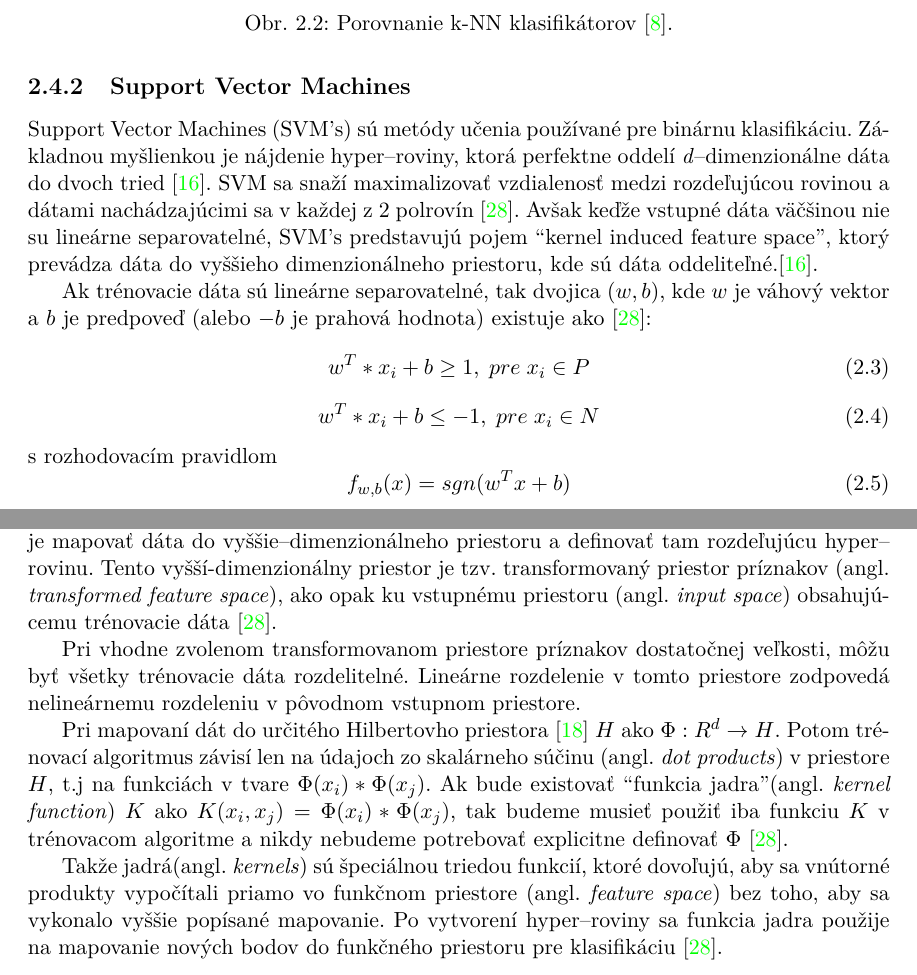
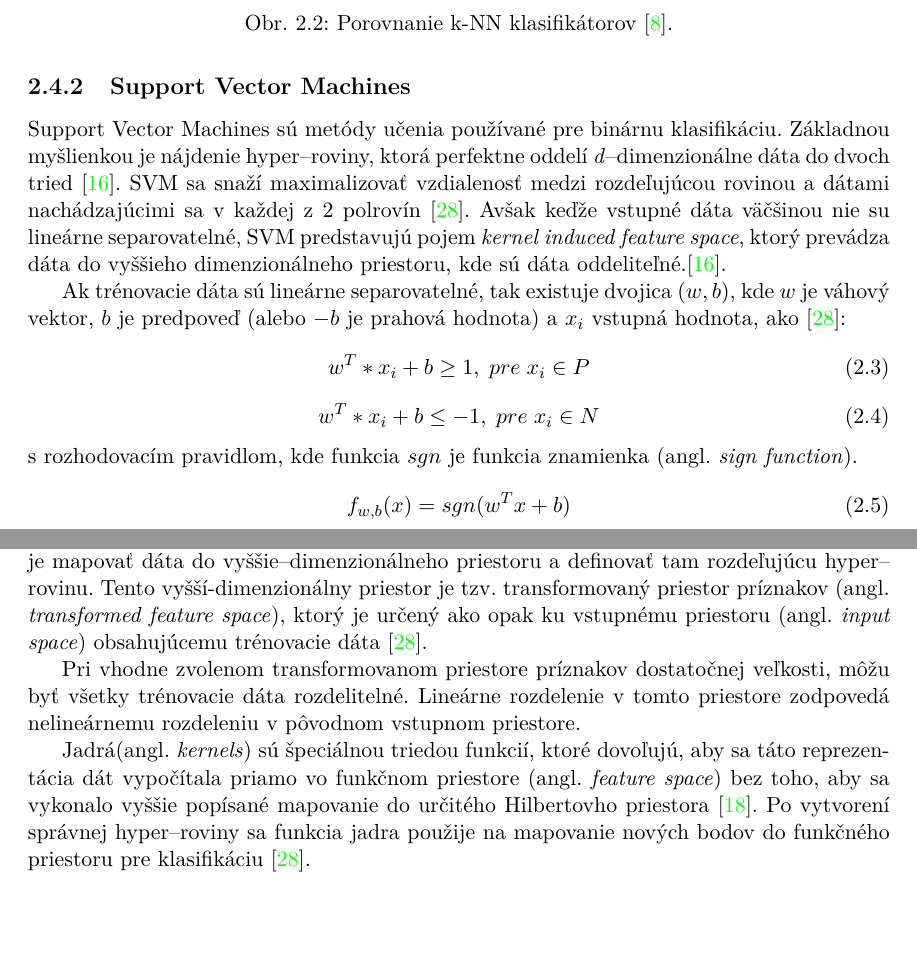
Before and after one commit to NoName115/Bachelor-thesis, a LaTeX thesis (doc/xkolcu00-Urceni-typu-a-smeru-zbrane.tex, which reads doc/chapters/2-4-rozpoznavanie-klasifikacia.tex): two parts of pages 11 and 12 of 50, joined at a grey line, cut so that both start at the same text, the shorter picture padded with empty space. Compiled offline with pdfLaTeX.

Commit message:
[doc] SVM fix

```diff
--- a/doc/chapters/2-4-rozpoznavanie-klasifikacia.tex
+++ b/doc/chapters/2-4-rozpoznavanie-klasifikacia.tex
@@ -56,14 +56,14 @@ V ukážke je vidno, že v prípade 1-NN klasifikátora, niektoré body vytvára
 
 
 \subsection{Support Vector Machines}
-Support Vector Machines (SVM's) sú metódy učenia používané pre binárnu klasifikáciu.
+Support Vector Machines sú metódy učenia používané pre binárnu klasifikáciu.
 Základnou myšlienkou je nájdenie hyper--roviny, ktorá perfektne oddelí \textit{d}--dimenzionálne dáta do dvoch tried \cite{prop:IntroductionToSVM}.
 SVM sa snaží maximalizovať vzdialenosť medzi rozdeľujúcou rovinou a dátami nachádzajúcimi sa v každej z 2 polrovín \cite{prop:SupervisedMachineLearning}.
-Avšak keďže vstupné dáta väčšinou nie su lineárne separovatelné, SVM's predstavujú pojem “kernel induced feature space”,
+Avšak keďže vstupné dáta väčšinou nie su lineárne separovatelné, SVM predstavujú pojem \textit{kernel induced feature space},
     ktorý prevádza dáta do vyššieho dimenzionálneho priestoru, kde sú dáta oddeliteľné.\cite{prop:IntroductionToSVM}.
 
-Ak trénovacie dáta sú lineárne separovatelné, tak dvojica $(w, b)$, kde $w$ je váhový vektor a $b$ je predpoveď
-    (alebo $-b$ je prahová hodnota) existuje ako \cite{prop:SupervisedMachineLearning}:
+Ak trénovacie dáta sú lineárne separovatelné, tak existuje dvojica $(w, b)$, kde $w$ je váhový vektor, $b$ je predpoveď
+    (alebo $-b$ je prahová hodnota) a $x_i$ vstupná hodnota, ako \cite{prop:SupervisedMachineLearning}:
 \begin{equation}
     \label{eq:SVMPair1}
     w^T * x_i + b \geq 1, \; pre \; x_i \in P
@@ -72,7 +72,7 @@ Ak trénovacie dáta sú lineárne separovatelné, tak dvojica $(w, b)$, kde $w$
     \label{eq:SVMPair2}
     w^T * x_i + b \leq -1, \; pre \; x_i \in N
 \end{equation}
-s rozhodovacím pravidlom
+s rozhodovacím pravidlom, kde funkcia $sgn$ je funkcia znamienka (angl. \textit{sign function}).
 \begin{equation}
     \label{eq:SVMDecisionRule}
     f_{w,b}(x) = sgn(w^T x + b)
@@ -97,18 +101,21 @@ Ostatné body sú ignorované \cite{prop:SupervisedMachineLearning}.
 
 Avšak väčsina reálnych problémov zahŕňa nelineárne rozdelenie dát pre, ktoré neexistuje žiadna hyper--rovina, ktorá by úspešne rozdelila trénovacie dáta.
 Riešenie tohto problému je mapovať dáta do vyššie--dimenzionálneho priestoru a definovať tam rozdeľujúcu hyper--rovinu.
-Tento vyšší-dimenzionálny priestor je tzv. transformovaný priestor príznakov (angl. \textit{transformed feature space}), ako opak ku vstupnému priestoru (angl. \textit{input space}) obsahujúcemu trénovacie dáta \cite{prop:SupervisedMachineLearning}.
+Tento vyšší-dimenzionálny priestor je tzv. transformovaný priestor príznakov (angl. \textit{transformed feature space}), ktorý je určený ako opak ku vstupnému priestoru (angl. \textit{input space}) obsahujúcemu trénovacie dáta \cite{prop:SupervisedMachineLearning}.
 
 Pri vhodne zvolenom transformovanom priestore príznakov dostatočnej veľkosti, môžu byť všetky trénovacie dáta rozdelitelné.
 Lineárne rozdelenie v tomto priestore zodpovedá nelineárnemu rozdeleniu v pôvodnom vstupnom priestore.
 
+\begin{comment}
 Pri mapovaní dát do určitého Hilbertovho priestora \cite{prop:HilbertSpace} $H$ ako $\Phi:R^d \rightarrow H$.
 Potom trénovací algoritmus závisí len na údajoch zo skalárneho súčinu (angl. \textit{dot products}) v priestore $H$, t.j na funkciách v tvare $\Phi(x_i) * \Phi(x_j)$.
 Ak bude existovať ``funkcia jadra''(angl. \textit{kernel function}) $K$ ako $K(x_i, x_j) = \Phi(x_i)*\Phi(x_j)$, tak budeme musieť použiť iba funkciu $K$ v trénovacom algoritme
     a nikdy nebudeme potrebovať explicitne definovať $\Phi$ \cite{prop:SupervisedMachineLearning}.
+\end{comment}
 
-Takže jadrá(angl. \textit{kernels}) sú špeciálnou triedou funkcií, ktoré dovoľujú, aby sa vnútorné produkty vypočítali priamo vo funkčnom priestore (angl. \textit{feature space}) bez toho, aby sa vykonalo vyššie popísané mapovanie.
-Po vytvorení hyper--roviny sa funkcia jadra použije na mapovanie nových bodov do funkčného priestoru pre klasifikáciu \cite{prop:SupervisedMachineLearning}.
+Jadrá(angl. \textit{kernels}) sú špeciálnou triedou funkcií, ktoré dovoľujú, aby sa táto reprezentácia dát vypočítala priamo vo funkčnom priestore (angl. \textit{feature space}) bez toho,
+    aby sa vykonalo vyššie popísané mapovanie do určitého Hilbertovho priestora \cite{prop:HilbertSpace}.
+Po vytvorení správnej hyper--roviny sa funkcia jadra použije na mapovanie nových bodov do funkčného priestoru pre klasifikáciu \cite{prop:SupervisedMachineLearning}.
 
 Voľba správnej funkcie jadra je veľmi dôležitá, keďže definujú transformovaný priestor príznakov v ktorom budú trénovacie dáta klasifikované.
 Genton \cite{prop:KernelClasses} popísal niekoľko tried jadier, avšak neadresoval otázku, ktorá trieda je najvhodnejšie pre daný problém.
--- a/doc/xkolcu00-Urceni-typu-a-smeru-zbrane.tex
+++ b/doc/xkolcu00-Urceni-typu-a-smeru-zbrane.tex
@@ -135,17 +135,17 @@
   keywords.en={gun, classification, position, image scene, convolutial neural network, svm, kmeans}, % klíčová slova v anglickém jazyce / keywords in english
   % Abstrakt / Abstract
   abstract.cs={
-    Cieľom tejto práce je navrhnúť spôsob pre klasifikáciu typu zbarne do dvoch kategórií na krátke a dlhé, a určenie náklonu zbrane v obrazovej scéne.
+    Cieľom tejto práce je navrhnúť spôsob pre klasifikáciu typu zbrane do dvoch kategórií na krátke a dlhé, a určenie náklonu zbrane v obrazovej scéne.
     Zvolený problém som riešil pomocou niekoľkých postupov, použitím klasických postupov ako K-Nearest-Neighbour a SVM klasifikátora, a použitím
       konvolučných neurónových sieti.
-    V práci bolo vytvorené porovnanie týchto postupov s výslednou presnosťou od 50\% až po 90\%.
+    V práci bolo vytvorené porovnanie týchto postupov s výslednou presnosťou až 90\%.
     Výsledky tejto práce umožnujú vybrať správny postup pre riešenie daného problému.
   }, % abstrakt v českém či slovenském jazyce / abstract in czech or slovak language
   abstract.en={
     The main goal of this work is to design an approach for classifying guns into two categories,
       with short and long weapons, and determining a position of guns in the image scene.
     This problem was solved using the classical approach as K-Nearest-Neighbour and SVM classification and using convolutional neural networks.
-    In this work was made a comparison of these approaches with a resulting accuracy of 50\% to 90\%.
+    In this work was made a comparison of these approaches with a resulting accuracy up to 90\%.
     With the results of this work, it is possible to choose a right approach to this problem.
   }, % abstrakt v anglickém jazyce / abstract in english
   % Prohlášení (u anglicky psané práce anglicky, u slovensky psané práce slovensky) / Declaration (for thesis in english should be in english)
```
Also changed, not shown: doc/chapters/2-3-detekcia-objektu.tex (+1 -1 lines), doc/chapters/2-4-rozpoznavanie-klasifikacia.tex (6 more changed lines).
